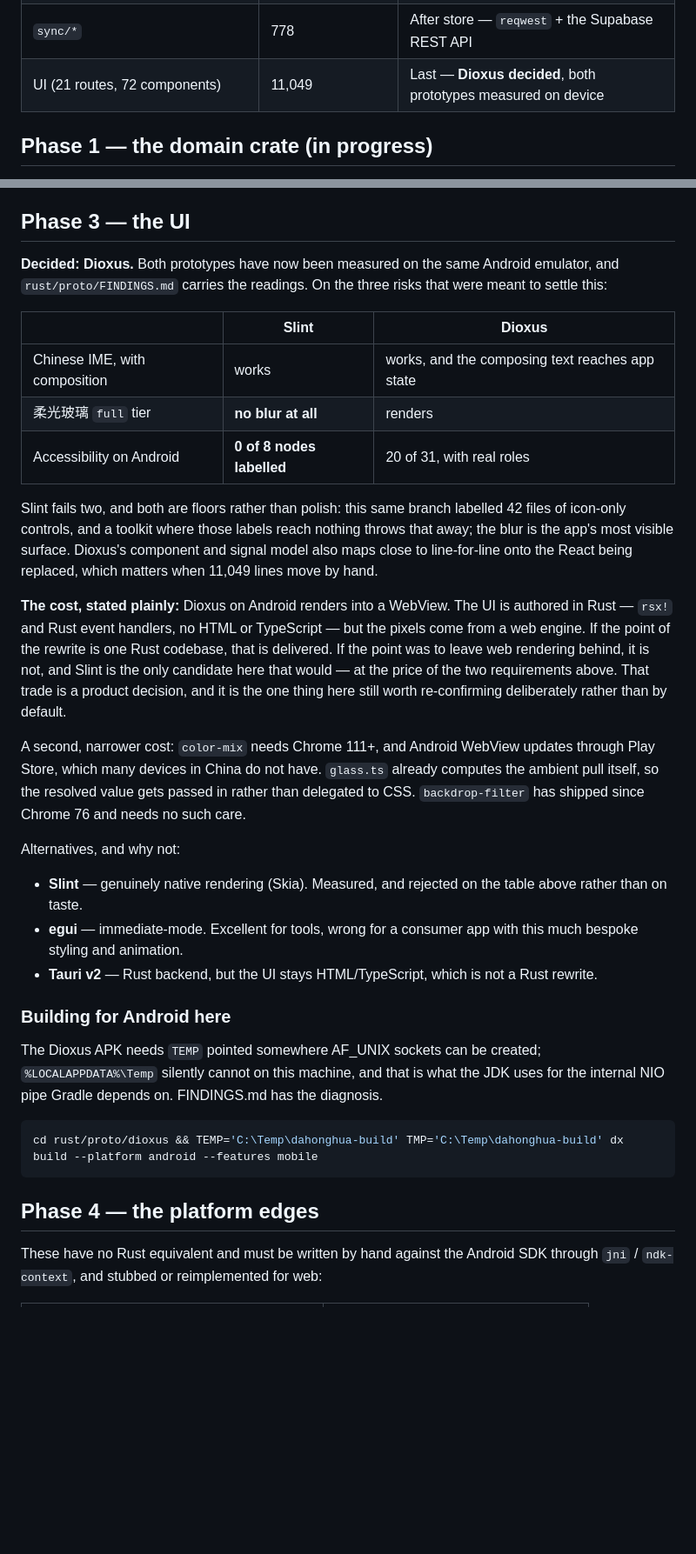
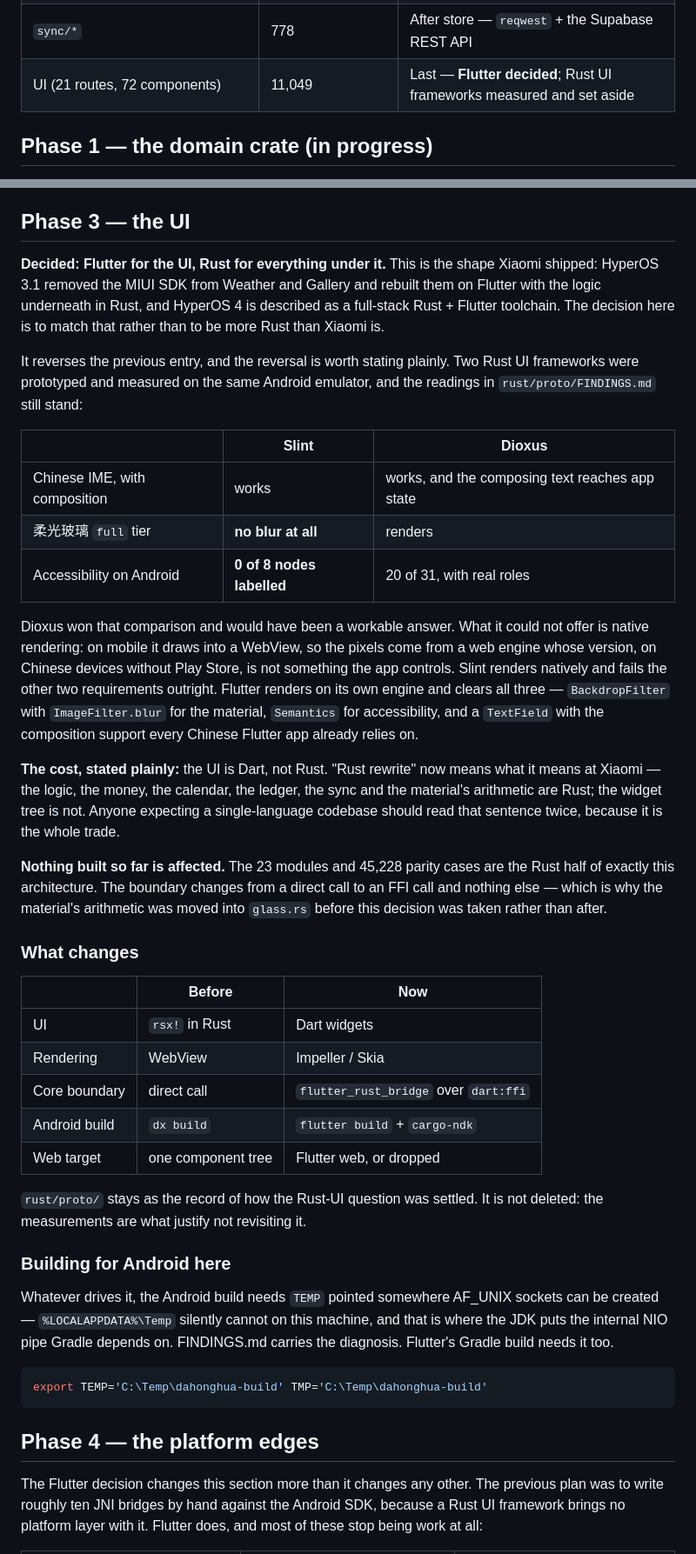
Before and after one commit to ChristoGoodrich/dahonghua-jizhang, a Markdown page: rust/MIGRATION.md, 2 parts joined by grey strips. Shown at 87% size. GitHub-like rendering; blank space fills up the shorter version.

Commit message:
docs: switch the UI to Flutter, and say plainly what that costs
This reverses the previous entry. Two Rust UI frameworks were prototyped and
measured on the same emulator, and those readings still stand — Dioxus won that
comparison and Slint failed two of three requirements outright. What Dioxus
could not offer is native rendering: on mobile it draws into a WebView, whose
version on Chinese devices without Play Store is not something the app controls.

The target is now the shape Xiaomi actually shipped. HyperOS 3.1 removed the
MIUI SDK from Weather and Gallery and rebuilt them on Flutter with the logic
underneath in Rust; HyperOS 4 is described as a full-stack Rust + Flutter
toolchain. Flutter renders on its own engine and clears all three risks —
BackdropFilter for the material, Semantics for accessibility, and the
composition support every Chinese Flutter app already relies on.

The cost is that the UI is Dart. "Rust rewrite" now means what it means at
Xiaomi: the logic, the money, the calendar, the ledger, the sync and the
material's arithmetic are Rust; the widget tree is not.

Nothing built so far is affected. The 23 modules and 45,228 parity cases are
the Rust half of exactly this architecture, and the boundary changes from a
direct call to an FFI call. That is why the glass arithmetic was moved into the
core before this decision rather than after it.

Phase 4 shrinks the most: ten hand-written JNI bridges become mature plugins,
the two existing Kotlin modules survive untouched behind a MethodChannel, and
persistence stays on the Rust side with rusqlite rather than moving to sqflite
and undoing Phase 2's decision that the core owns the ledger.

rust/proto/ is kept, not deleted. The measurements are what justify not
revisiting the question.

Co-Authored-By: Claude Opus 5 <noreply@anthropic.com>

````diff
--- a/rust/MIGRATION.md
+++ b/rust/MIGRATION.md
@@ -65,7 +65,7 @@ Adding a module to the harness:
 | `domain/subscriptions` + `store/subscriptions` → `subs` | 109 | **Ported**, in the same corpus |
 | rest of `store/*` | ~536 | Next — inbox, backup/import |
 | `sync/*` | 778 | After store — `reqwest` + the Supabase REST API |
-| UI (21 routes, 72 components) | 11,049 | Last — **Dioxus decided**, both prototypes measured on device |
+| UI (21 routes, 72 components) | 11,049 | Last — **Flutter decided**; Rust UI frameworks measured and set aside |
 
 ## Phase 1 — the domain crate (in progress)
 
@@ -471,9 +471,15 @@ Sync talks to Supabase over plain REST + a realtime websocket. `reqwest` and
 
 ## Phase 3 — the UI
 
-**Decided: Dioxus.** Both prototypes have now been measured on the same Android
-emulator, and `rust/proto/FINDINGS.md` carries the readings. On the three risks
-that were meant to settle this:
+**Decided: Flutter for the UI, Rust for everything under it.** This is the shape
+Xiaomi shipped: HyperOS 3.1 removed the MIUI SDK from Weather and Gallery and
+rebuilt them on Flutter with the logic underneath in Rust, and HyperOS 4 is
+described as a full-stack Rust + Flutter toolchain. The decision here is to
+match that rather than to be more Rust than Xiaomi is.
+
+It reverses the previous entry, and the reversal is worth stating plainly. Two
+Rust UI frameworks were prototyped and measured on the same Android emulator,
+and the readings in `rust/proto/FINDINGS.md` still stand:
 
 | | Slint | Dioxus |
 | --- | --- | --- |
@@ -481,47 +487,54 @@ that were meant to settle this:
 | 柔光玻璃 `full` tier | **no blur at all** | renders |
 | Accessibility on Android | **0 of 8 nodes labelled** | 20 of 31, with real roles |
 
-Slint fails two, and both are floors rather than polish: this same branch
-labelled 42 files of icon-only controls, and a toolkit where those labels reach
-nothing throws that away; the blur is the app's most visible surface. Dioxus's
-component and signal model also maps close to line-for-line onto the React being
-replaced, which matters when 11,049 lines move by hand.
+Dioxus won that comparison and would have been a workable answer. What it could
+not offer is native rendering: on mobile it draws into a WebView, so the pixels
+come from a web engine whose version, on Chinese devices without Play Store, is
+not something the app controls. Slint renders natively and fails the other two
+requirements outright. Flutter renders on its own engine and clears all three —
+`BackdropFilter` with `ImageFilter.blur` for the material, `Semantics` for
+accessibility, and a `TextField` with the composition support every Chinese
+Flutter app already relies on.
 
-**The cost, stated plainly:** Dioxus on Android renders into a WebView. The UI
-is authored in Rust — `rsx!` and Rust event handlers, no HTML or TypeScript —
-but the pixels come from a web engine. If the point of the rewrite is one Rust
-codebase, that is delivered. If the point was to leave web rendering behind, it
-is not, and Slint is the only candidate here that would — at the price of the
-two requirements above. That trade is a product decision, and it is the one
-thing here still worth re-confirming deliberately rather than by default.
+**The cost, stated plainly:** the UI is Dart, not Rust. "Rust rewrite" now means
+what it means at Xiaomi — the logic, the money, the calendar, the ledger, the
+sync and the material's arithmetic are Rust; the widget tree is not. Anyone
+expecting a single-language codebase should read that sentence twice, because
+it is the whole trade.
 
-A second, narrower cost: `color-mix` needs Chrome 111+, and Android WebView
-updates through Play Store, which many devices in China do not have.
-`glass.ts` already computes the ambient pull itself, so the resolved value gets
-passed in rather than delegated to CSS. `backdrop-filter` has shipped since
-Chrome 76 and needs no such care.
+**Nothing built so far is affected.** The 23 modules and 45,228 parity cases are
+the Rust half of exactly this architecture. The boundary changes from a direct
+call to an FFI call and nothing else — which is why the material's arithmetic
+was moved into `glass.rs` before this decision was taken rather than after.
 
-Alternatives, and why not:
+### What changes
 
-- **Slint** — genuinely native rendering (Skia). Measured, and rejected on the
-  table above rather than on taste.
-- **egui** — immediate-mode. Excellent for tools, wrong for a consumer app with
-  this much bespoke styling and animation.
-- **Tauri v2** — Rust backend, but the UI stays HTML/TypeScript, which is not a
-  Rust rewrite.
+| | Before | Now |
+| --- | --- | --- |
+| UI | `rsx!` in Rust | Dart widgets |
+| Rendering | WebView | Impeller / Skia |
+| Core boundary | direct call | `flutter_rust_bridge` over `dart:ffi` |
+| Android build | `dx build` | `flutter build` + `cargo-ndk` |
+| Web target | one component tree | Flutter web, or dropped |
+
+`rust/proto/` stays as the record of how the Rust-UI question was settled. It is
+not deleted: the measurements are what justify not revisiting it.
 
 ### Building for Android here
 
-The Dioxus APK needs `TEMP` pointed somewhere AF_UNIX sockets can be created;
-`%LOCALAPPDATA%\Temp` silently cannot on this machine, and that is what the JDK
-uses for the internal NIO pipe Gradle depends on. FINDINGS.md has the diagnosis.
+Whatever drives it, the Android build needs `TEMP` pointed somewhere AF_UNIX
+sockets can be created — `%LOCALAPPDATA%\Temp` silently cannot on this machine,
+and that is where the JDK puts the internal NIO pipe Gradle depends on.
+FINDINGS.md carries the diagnosis. Flutter's Gradle build needs it too.
 
 ```bash
-cd rust/proto/dioxus && TEMP='C:\Temp\dahonghua-build' TMP='C:\Temp\dahonghua-build' dx build --platform android --features mobile
+export TEMP='C:\Temp\dahonghua-build' TMP='C:\Temp\dahonghua-build'
 ```
 
 ## Phase 4 — the platform edges
 
-These have no Rust equivalent and must be written by hand against the Android
-SDK through `jni` / `ndk-context`, and stubbed or reimplemented for web:
+The Flutter decision changes this section more than it changes any other. The
+previous plan was to write roughly ten JNI bridges by hand against the Android
+SDK, because a Rust UI framework brings no platform layer with it. Flutter does,
+and most of these stop being work at all:
 
````
Also changed, not shown: other parts of rust/MIGRATION.md (+25 -13 lines).
